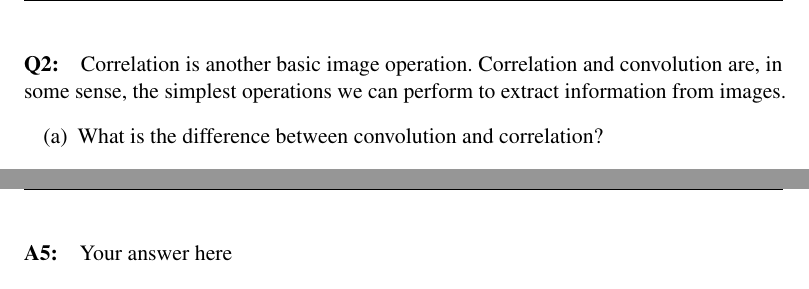
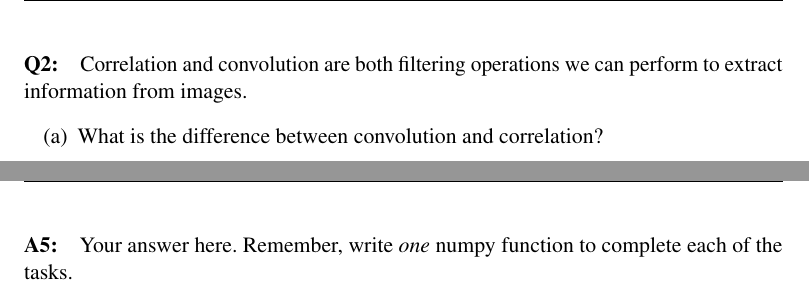
Before and after one commit to brown-ivl/CSCI2952-O_RobotExercises_Template, a LaTeX document (questions/Project1_QuestionsTemplate.tex): two parts of pages 3 and 10 of 12, joined at a grey line, cut at the place of the change. Compiled offline with pdfLaTeX.

Commit message:
Tweaked the wording a little.

```diff
--- a/questions/Project1_QuestionsTemplate.tex
+++ b/questions/Project1_QuestionsTemplate.tex
@@ -123,7 +123,7 @@
 
 % Please leave the pagebreak
 \pagebreak
-\paragraph{Q2:} Correlation is another basic image operation. Correlation and convolution are, in some sense, the simplest operations we can perform to extract information from images.
+\paragraph{Q2:} Correlation and convolution are both filtering operations we can perform to extract information from images.
 \begin{enumerate}[(a)]
     \item
     What is the difference between convolution and correlation?
@@ -366,7 +366,7 @@ You are encouraged to test out your answers by creating your own python program,
 
 %%%%%%%%%%%%%%%%%%%%%%%%%%%%%%%%%%%
 \pagebreak
-\paragraph{A5:} Your answer here
+\paragraph{A5:} Your answer here. Remember, write \emph{one} numpy function to complete each of the tasks.
 %  Uncomment the stencil below and fill in your solution.
 
 % \begin{enumerate}[(a)]
```
Also changed, not shown: questions/Project1_QuestionsTemplate.tex (8 more changed lines).
